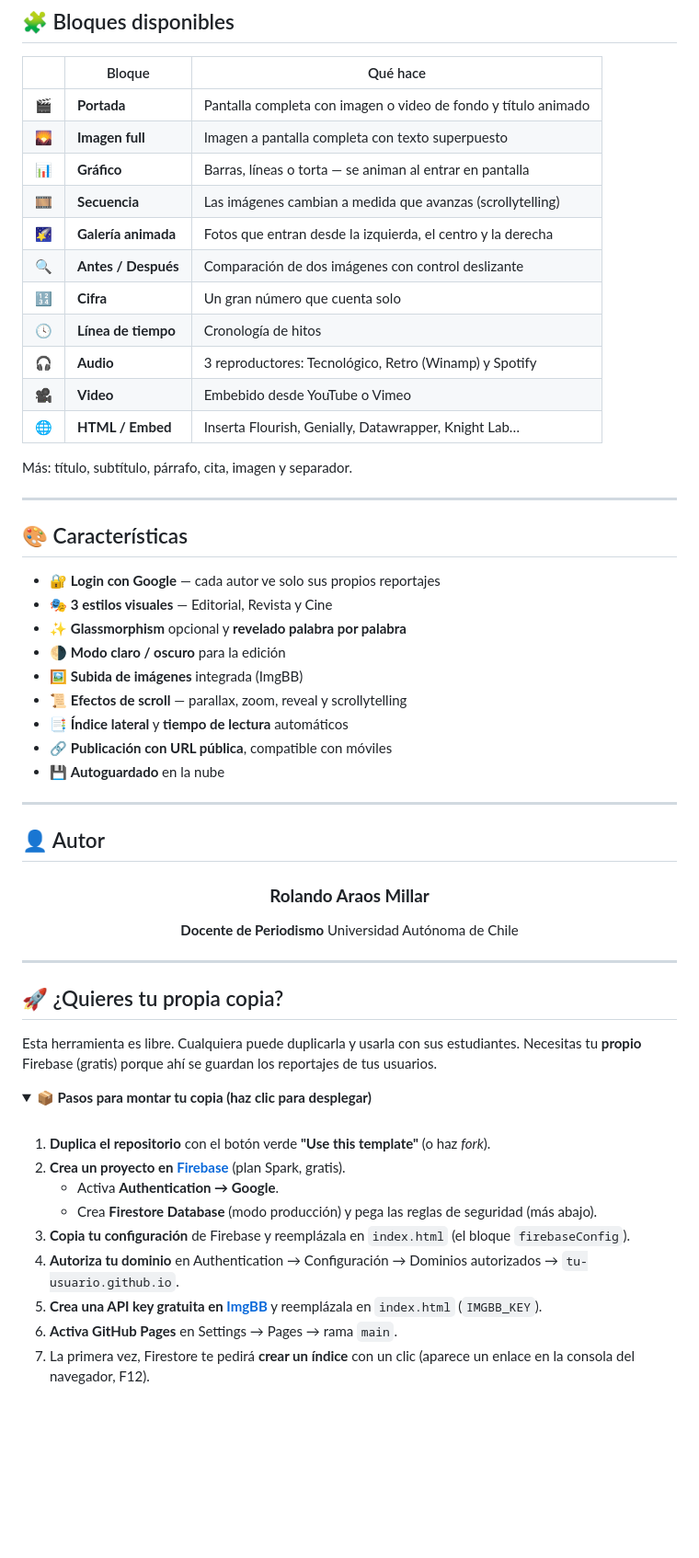
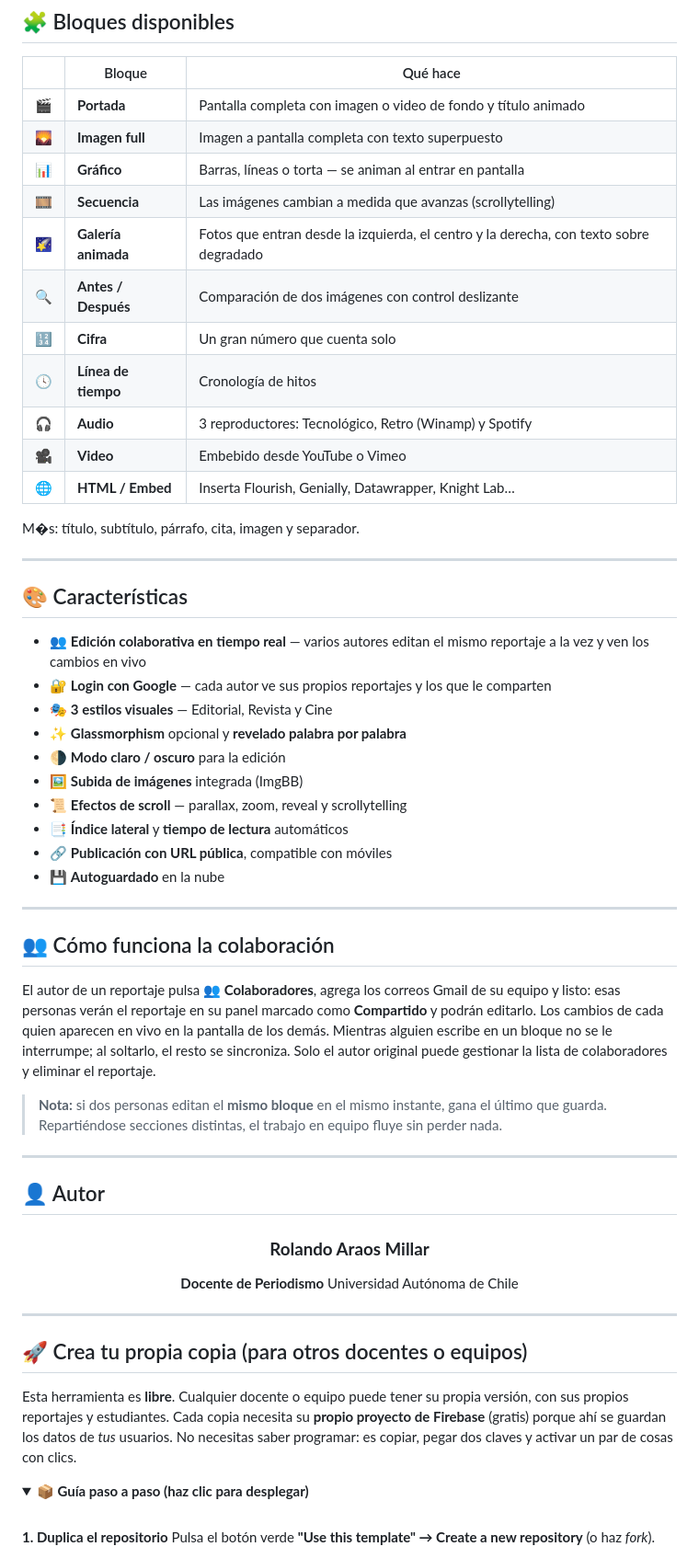
Before and after one commit to nerdmodulus/reportaje-interactivo, a Markdown page: README.md, the part around one of its changes. Shown at 92% size. Drawn GitHub-style; folded sections open; blank space fills up the shorter version.

```diff
--- a/README.md
+++ b/README.md
@@ -38,7 +38,7 @@ Una aplicación web de una sola página que funciona como un **CMS de periodismo
 | 🌄 | **Imagen full** | Imagen a pantalla completa con texto superpuesto |
 | 📊 | **Gráfico** | Barras, líneas o torta — se animan al entrar en pantalla |
 | 🎞️ | **Secuencia** | Las imágenes cambian a medida que avanzas (scrollytelling) |
-| 🌠 | **Galería animada** | Fotos que entran desde la izquierda, el centro y la derecha |
+| 🌠 | **Galería animada** | Fotos que entran desde la izquierda, el centro y la derecha, con texto sobre degradado |
 | 🔍 | **Antes / Después** | Comparación de dos imágenes con control deslizante |
 | 🔢 | **Cifra** | Un gran número que cuenta solo |
 | 🕓 | **Línea de tiempo** | Cronología de hitos |
@@ -46,13 +46,14 @@ Una aplicación web de una sola página que funciona como un **CMS de periodismo
 | 🎥 | **Video** | Embebido desde YouTube o Vimeo |
 | 🌐 | **HTML / Embed** | Inserta Flourish, Genially, Datawrapper, Knight Lab… |
 
-Más: título, subtítulo, párrafo, cita, imagen y separador.
+M�s: título, subtítulo, párrafo, cita, imagen y separador.
 
 ---
 
 ## 🎨 Características
 
-- 🔐 **Login con Google** — cada autor ve solo sus propios reportajes
+- 👥 **Edición colaborativa en tiempo real** — varios autores editan el mismo reportaje a la vez y ven los cambios en vivo
+- 🔐 **Login con Google** — cada autor ve sus propios reportajes y los que le comparten
 - 🎭 **3 estilos visuales** — Editorial, Revista y Cine
 - ✨ **Glassmorphism** opcional y **revelado palabra por palabra**
 - 🌗 **Modo claro / oscuro** para la edición
@@ -61,6 +62,14 @@ Más: título, subtítulo, párrafo, cita, imagen y separador.
 - 📑 **Índice lateral** y **tiempo de lectura** automáticos
 - 🔗 **Publicación con URL pública**, compatible con móviles
 - 💾 **Autoguardado** en la nube
+
+---
+
+## 👥 Cómo funciona la colaboración
+
+El autor de un reportaje pulsa **👥 Colaboradores**, agrega los correos Gmail de su equipo y listo: esas personas verán el reportaje en su panel marcado como **Compartido** y podrán editarlo. Los cambios de cada quien aparecen en vivo en la pantalla de los demás. Mientras alguien escribe en un bloque no se le interrumpe; al soltarlo, el resto se sincroniza. Solo el autor original puede gestionar la lista de colaboradores y eliminar el reportaje.
+
+> **Nota:** si dos personas editan el **mismo bloque** en el mismo instante, gana el último que guarda. Repartiéndose secciones distintas, el trabajo en equipo fluye sin perder nada.
 
 ---
 
@@ -76,22 +85,15 @@ Universidad Autónoma de Chile
 
 ---
 
-## 🚀 ¿Quieres tu propia copia?
+## 🚀 Crea tu propia copia (para otros docentes o equipos)
 
-Esta herramienta es libre. Cualquiera puede duplicarla y usarla con sus estudiantes. Necesitas tu **propio** Firebase (gratis) porque ahí se guardan los reportajes de tus usuarios.
+Esta herramienta es **libre**. Cualquier docente o equipo puede tener su propia versión, con sus propios reportajes y estudiantes. Cada copia necesita su **propio proyecto de Firebase** (gratis) porque ahí se guardan los datos de *tus* usuarios. No necesitas saber programar: es copiar, pegar dos claves y activar un par de cosas con clics.
 
 <details>
-<summary><b>📦 Pasos para montar tu copia (haz clic para desplegar)</b></summary>
+<summary><b>📦 Guía paso a paso (haz clic para desplegar)</b></summary>
 
 <br>
 
-1. **Duplica el repositorio** con el botón verde **"Use this template"** (o haz *fork*).
-2. **Crea un proyecto en [Firebase](https://console.firebase.google.com)** (plan Spark, gratis).
-   - Activa **Authentication → Google**.
-   - Crea **Firestore Database** (modo producción) y pega las reglas de seguridad (más abajo).
-3. **Copia tu configuración** de Firebase y reemplázala en `index.html` (el bloque `firebaseConfig`).
-4. **Autoriza tu dominio** en Authentication → Configuración → Dominios autorizados → `tu-usuario.github.io`.
-5. **Crea una API key gratuita en [ImgBB](https://api.imgbb.com)** y reemplázala en `index.html` (`IMGBB_KEY`).
-6. **Activa GitHub Pages** en Settings → Pages → rama `main`.
-7. La primera vez, Firestore te pedirá **crear un índice** con un clic (aparece un enlace en la consola del navegador, F12).
+**1. Duplica el repositorio**
+Pulsa el botón verde **"Use this template" → Create a new repository** (o haz *fork*).
 
```
Also changed, not shown: other parts of README.md (+42 -8 lines).
